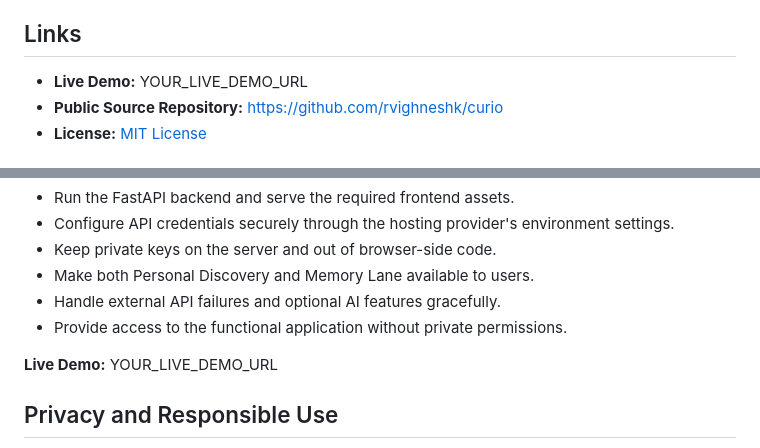
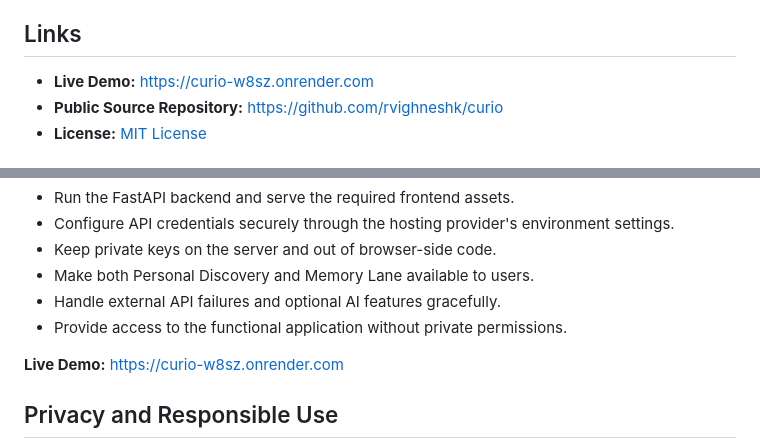
Before and after one commit to rvighneshk/curio, a Markdown page: README.md, 2 parts joined by grey strips. Rendered like a GitHub page.

Commit message:
Initial commit

```diff
--- a/README.md
+++ b/README.md
@@ -11,7 +11,7 @@ Curio explores how cultural intelligence can support both individual discovery a
 
 ## Links
 
-- **Live Demo:** YOUR_LIVE_DEMO_URL
+- **Live Demo:** https://curio-w8sz.onrender.com
 - **Public Source Repository:** https://github.com/rvighneshk/curio
 - **License:** [MIT License](LICENSE)
 
@@ -173,7 +173,7 @@ Curio is designed to be deployed as a publicly accessible web application. A pro
 - Handle external API failures and optional AI features gracefully.
 - Provide access to the functional application without private permissions.
 
-**Live Demo:** YOUR_LIVE_DEMO_URL
+**Live Demo:** https://curio-w8sz.onrender.com
 
 ## Privacy and Responsible Use
 
```
